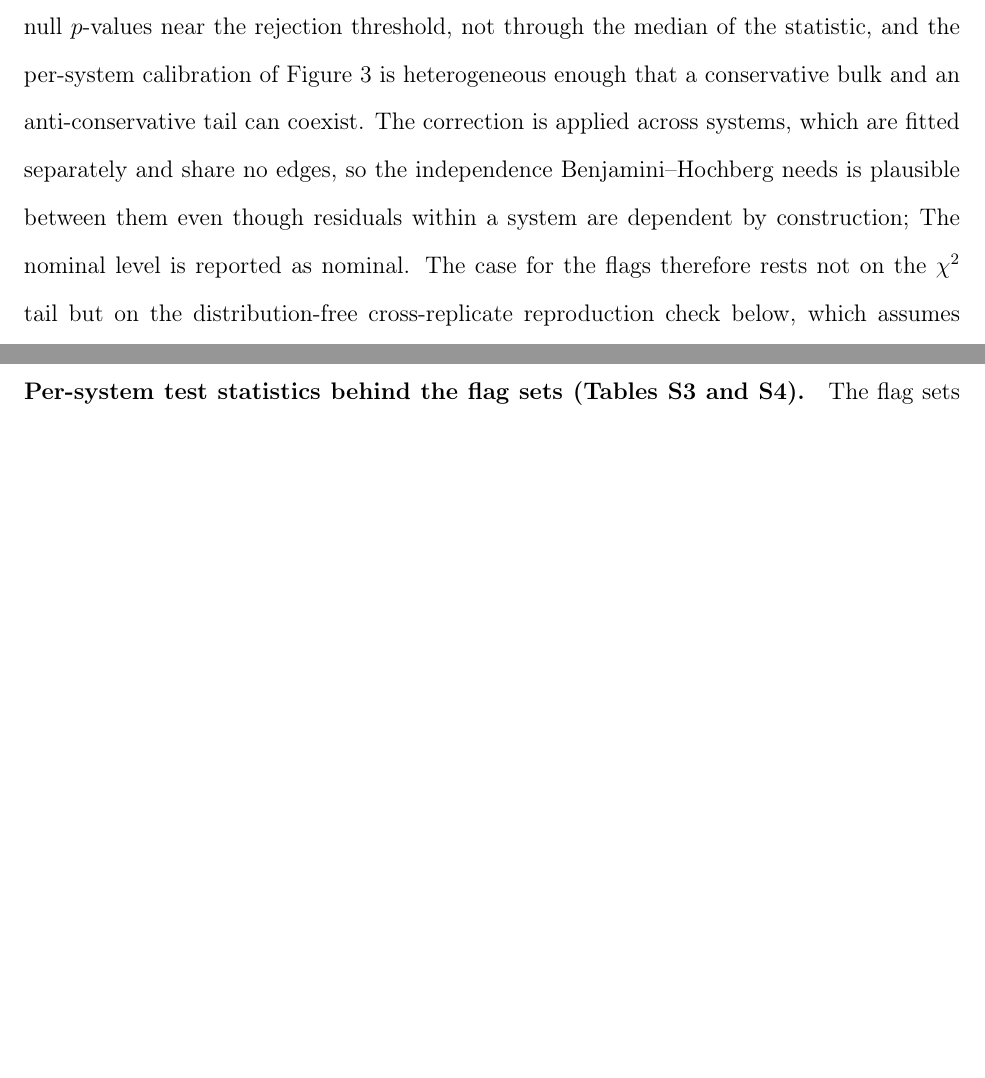
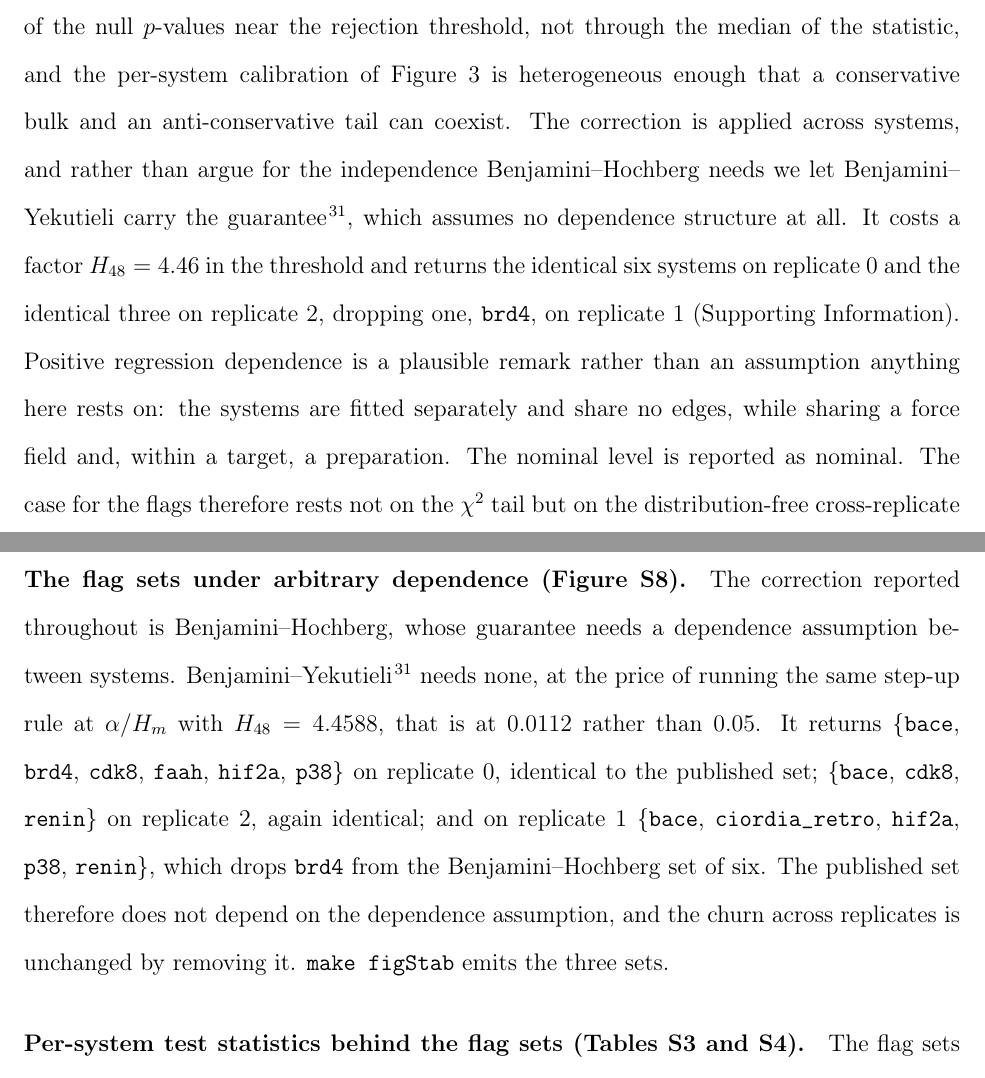
Before and after one commit to doctawho42/fep-surrogate-pipeline, a LaTeX paper (docs/paper_jctc.tex, which reads docs/paper_body.tex, docs/paper_si.tex): two parts of pages 16 and 63 of 93, joined at a grey line, cut so that both start at the same text, the shorter picture padded with empty space. Compiled offline with pdfLaTeX.

Commit message:
docs(paper1): let Benjamini-Yekutieli carry the guarantee instead of arguing for independence
Editor item 7. The multiple-testing justification argued that independence
between systems is plausible because they are fitted separately and share no
edges. That argument is unnecessary: BY assumes no dependence structure at all,
and on this data it costs nothing worth having.

benjamini_yekutieli is in src/bar/qc.py with a unit test asserting it equals BH
at alpha / H_m and that its flag set is contained in BH's. make figStab now emits
the three per-replicate BY sets alongside the BH ones, so the claim has a
generator rather than a sentence. Measured: identical six on replicate 0, the
published set; identical three on replicate 2; five on replicate 1, dropping
brd4. The editor's "returns the identical six flags" is right for the published
replicate, and the replicate-1 difference is printed rather than summarised away.

Positive regression dependence is now offered as a remark, with the shared force
field and the within-target shared preparation named as the mechanism, and
nothing rests on it. The capital-after-semicolon splice is gone with the sentence
that carried it.

The Benjamini-Yekutieli entry is verified against Crossref: Annals of Statistics
29(4), 2001, doi 10.1214/aos/1013699998. Crossref carries no page range for that
DOI and neither does the publisher's own BibTeX record, so the entry has none.

260 tests, ruff and mypy clean.

```diff
--- a/docs/paper_body.tex
+++ b/docs/paper_body.tex
@@ -514,9 +514,14 @@ That observation does not bound the realized false-positive rate, and we do not
 so: Benjamini--Hochberg controls the false discovery rate through the behaviour of the null
 $p$-values near the rejection threshold, not through the median of the statistic, and the
 per-system calibration of Figure~\ref{fig:Arep} is heterogeneous enough that a conservative bulk
-and an anti-conservative tail can coexist. The correction is applied across systems, which are
-fitted separately and share no edges, so the independence Benjamini--Hochberg needs is plausible
-between them even though residuals within a system are dependent by construction; The nominal level is reported as nominal. The case for
+and an anti-conservative tail can coexist. The correction is applied across systems, and rather than
+argue for the independence Benjamini--Hochberg needs we let Benjamini--Yekutieli carry the
+guarantee~\citep{benjamini2001by}, which assumes no dependence structure at all. It costs a factor
+$H_{48}=4.46$ in the threshold and returns the identical six systems on replicate $0$ and the
+identical three on replicate $2$, dropping one, \texttt{brd4}, on replicate $1$ (Supporting
+Information). Positive regression dependence is a plausible remark rather than an assumption
+anything here rests on: the systems are fitted separately and share no edges, while sharing a force
+field and, within a target, a preparation. The nominal level is reported as nominal. The case for
 the flags therefore rests not on the $\chi^2$ tail but on the
 distribution-free cross-replicate reproduction check below,
 which assumes no Gaussian null. A subtler concern is that four of the six flagged systems are themselves locally overconfident
--- a/docs/paper_si.tex
+++ b/docs/paper_si.tex
@@ -405,6 +405,18 @@ from the three replicates pooled, and the selectivity of the test across a swept
 $\sigma$ scale on each replicate.}
 \label{fig:Stab}
 \end{figure}
+
+\paragraph{The flag sets under arbitrary dependence (Figure~\ref{fig:Stab}).} The correction
+reported throughout is Benjamini--Hochberg, whose guarantee needs a dependence assumption between
+systems. Benjamini--Yekutieli~\citep{benjamini2001by} needs none, at the price of running the same
+step-up rule at $\alpha/H_m$ with $H_{48}=4.4588$, that is at $0.0112$ rather than $0.05$. It
+returns $\{$\texttt{bace}, \texttt{brd4}, \texttt{cdk8}, \texttt{faah}, \texttt{hif2a},
+\texttt{p38}$\}$ on replicate $0$, identical to the published set; $\{$\texttt{bace},
+\texttt{cdk8}, \texttt{renin}$\}$ on replicate $2$, again identical; and on replicate $1$
+$\{$\texttt{bace}, \texttt{ciordia\_retro}, \texttt{hif2a}, \texttt{p38}, \texttt{renin}$\}$,
+which drops \texttt{brd4} from the Benjamini--Hochberg set of six. The published set therefore does
+not depend on the dependence assumption, and the churn across replicates is unchanged by removing
+it. \texttt{make figStab} emits the three sets.
 
 \paragraph{Per-system test statistics behind the flag sets (Tables~\ref{tab:stab}
 and~\ref{tab:stab2}).} The flag sets summarized in Figure~\ref{fig:Stab} and in
```
Also changed, not shown: docs/refs.bib (+10 -0 lines), docs/results_figStab.md (+8 -0 lines), 2 other files.
